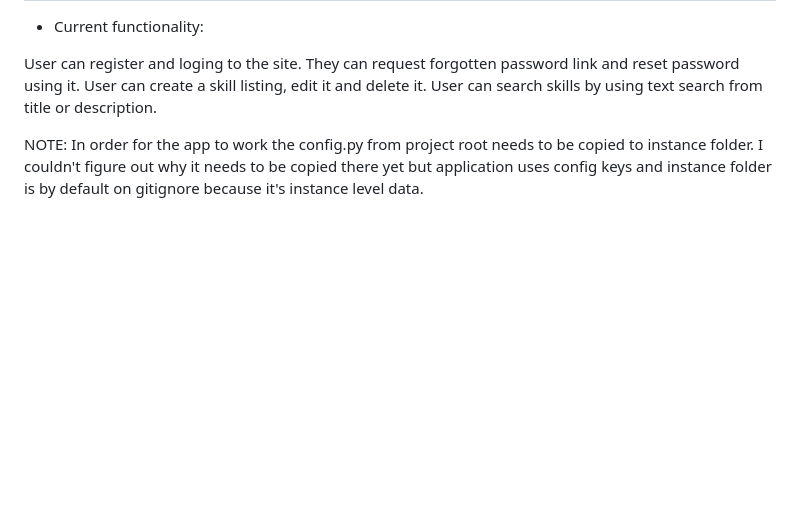
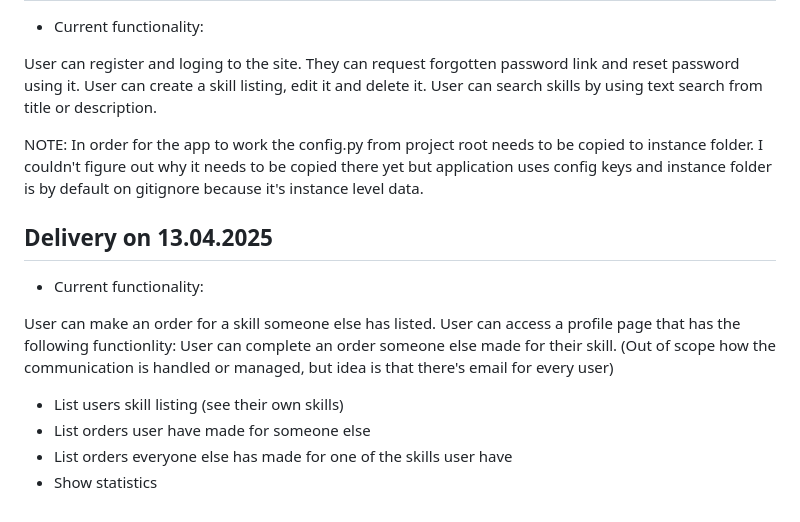
Before and after one commit to jhuhtanen/tikawe-skillr, a Markdown page: README.md, the part around one of its changes. Rendered like a GitHub page; blank space fills up the shorter version.

Commit message:
Update README.md
Added some description for the delivery for 13.04.2025.
Fixed date for the previous delivery. (typo in date)

```diff
--- a/README.md
+++ b/README.md
@@ -122,3 +122,14 @@ User can search skills by using text search from title or description.
 NOTE: In order for the app to work the config.py from project root needs to be copied to instance folder.
 I couldn't figure out why it needs to be copied there yet but application uses config keys and instance folder is
 by default on gitignore because it's instance level data.
+
+## Delivery on 13.04.2025
+* Current functionality:
+
+User can make an order for a skill someone else has listed.
+User can access a profile page that has the following functionlity:
+User can complete an order someone else made for their skill. (Out of scope how the communication is handled or managed, but idea is that there's email for every user)
+* List users skill listing (see their own skills)
+* List orders user have made for someone else
+* List orders everyone else has made for one of the skills user have
+* Show statistics
```
Also changed, not shown: other parts of README.md (+1 -1 lines).
